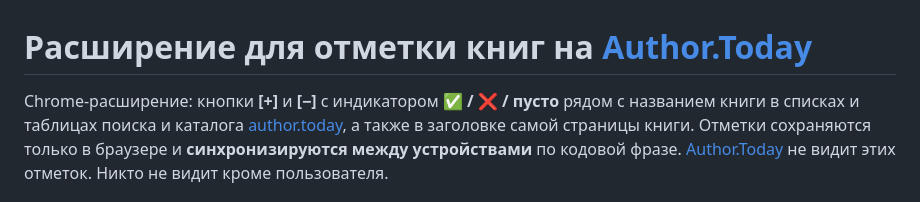
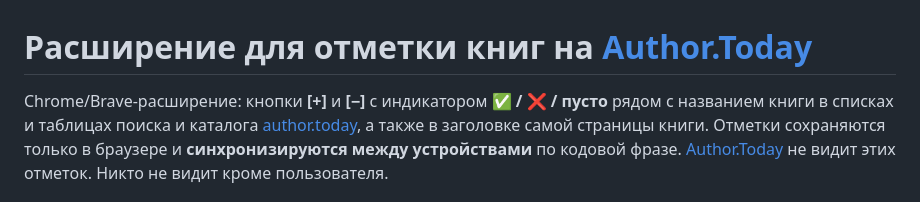
Before and after one commit to Rocaccel/author-today-read, a Markdown page: README.md, the part around the change. GitHub-like rendering.

Commit message:
docs: легкая правка README.md
добавил слово BRAVE

```diff
--- a/README.md
+++ b/README.md
@@ -1,6 +1,6 @@
 # Расширение для отметки книг на [Author.Today](https://author.today/)
 
-Chrome-расширение: кнопки **\[+]** и **\[−]** с индикатором **✅ / ❌ / пусто**
+Chrome/Brave-расширение: кнопки **\[+]** и **\[−]** с индикатором **✅ / ❌ / пусто**
 рядом с названием книги в списках и таблицах поиска и каталога
 [author.today](https://author.today/), а также в заголовке самой страницы книги.
 Отметки сохраняются только в браузере и **синхронизируются между устройствами** по
```
